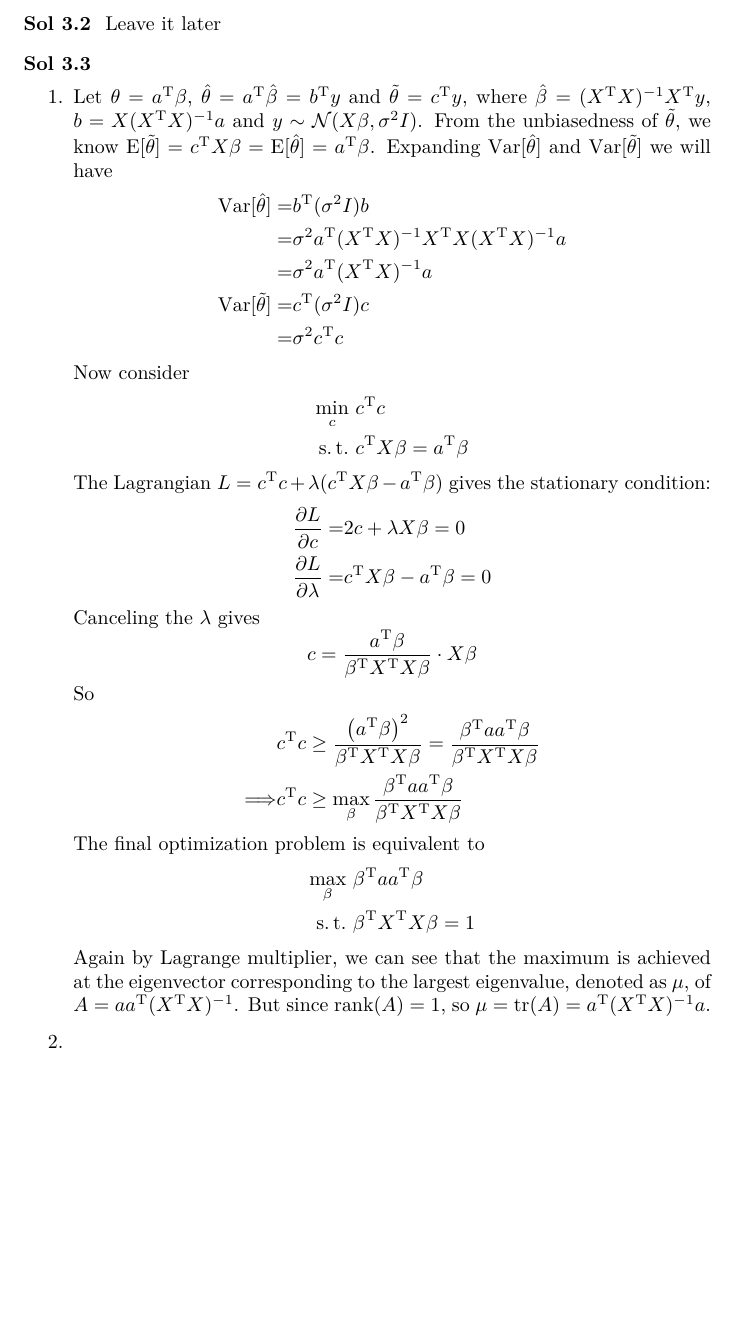
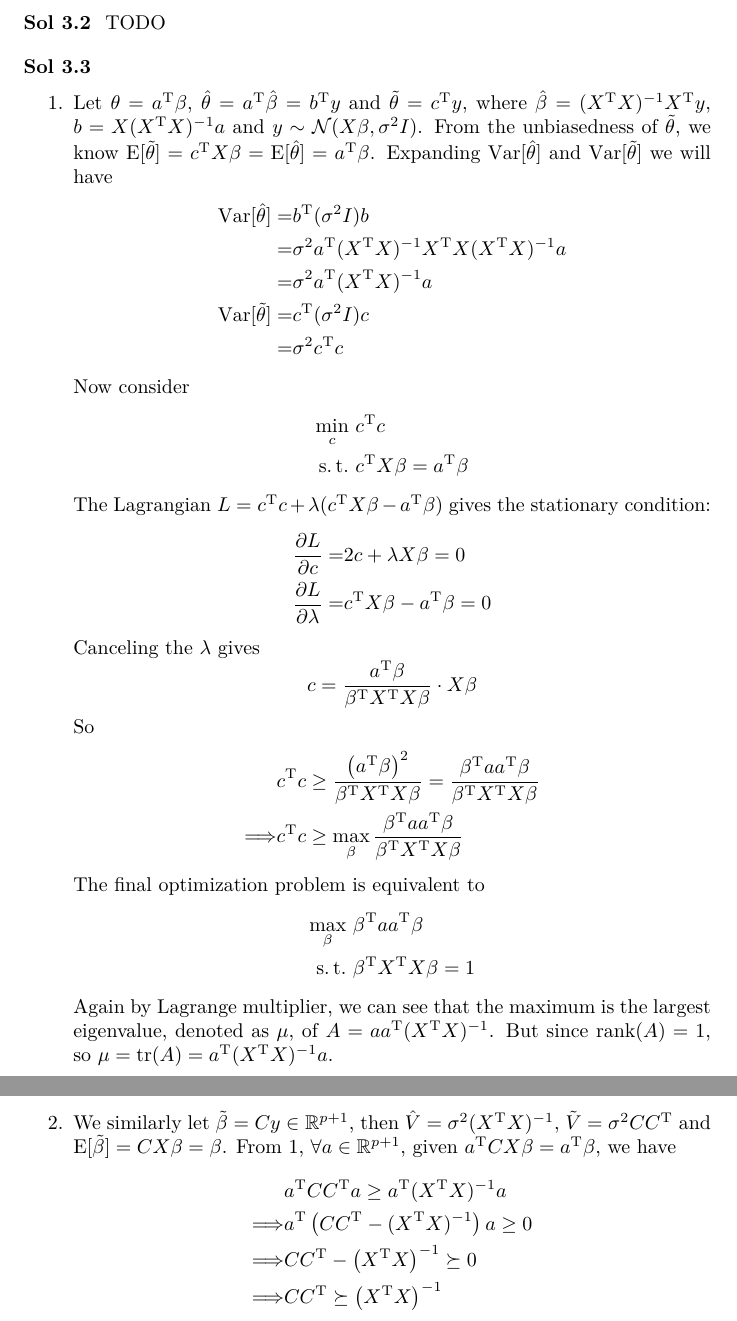
Before and after one commit to ziyuang/eslii-solutions, a LaTeX document (main.tex, which reads chapter03.tex): part of page 7 of 7 before the commit and two parts of pages 7 and 8 of 8 after it, the two joined at a grey line, cut at the place of the change, the shorter picture padded with empty space. Compiled offline with XeLaTeX.

Commit message:
Until 3.3 (2)

```diff
--- a/chapter03.tex
+++ b/chapter03.tex
@@ -49,13 +49,15 @@ F = \left(\frac{\hat{\beta}_j}{v_j}\right)^2 \frac{v_j}{\hat{\sigma}^2} = \frac{
 
 %3.2
 \begin{sol}
-Leave it later
+TODO
 \end{sol}
 
 %3.3
 \begin{sol}
 \begin{enumerate}
-\item Let $\theta=a^\mathrm{T}\beta$, $\hat{\theta}=a^\mathrm{T}\hat{\beta}=b^\mathrm{T}y$ and $\tilde{\theta}=c^\mathrm{T}y$, where $\hat{\beta}=(X^{\mathrm{T}}X)^{-1}X^{\mathrm{T}}y$, $b=X(X^{\mathrm{T}}X)^{-1}a$ and $y\sim\mathcal{N}(X\beta,\sigma^2I)$. From the unbiasedness of $\tilde{\theta}$, we know $\E[\tilde{\theta}]=c^{\mathrm{T}}X\beta=\E[\hat{\theta}]=a^\mathrm{T}\beta$. Expanding $\var[\hat{\theta}]$ and $\var[\tilde{\theta}]$ we will have
+\item
+\label{3.3-1}
+Let $\theta=a^\mathrm{T}\beta$, $\hat{\theta}=a^\mathrm{T}\hat{\beta}=b^\mathrm{T}y$ and $\tilde{\theta}=c^\mathrm{T}y$, where $\hat{\beta}=(X^{\mathrm{T}}X)^{-1}X^{\mathrm{T}}y$, $b=X(X^{\mathrm{T}}X)^{-1}a$ and $y\sim\mathcal{N}(X\beta,\sigma^2I)$. From the unbiasedness of $\tilde{\theta}$, we know $\E[\tilde{\theta}]=c^{\mathrm{T}}X\beta=\E[\hat{\theta}]=a^\mathrm{T}\beta$. Expanding $\var[\hat{\theta}]$ and $\var[\tilde{\theta}]$ we will have
 \begin{align*}
 \var[\hat{\theta}] =& b^\mathrm{T}(\sigma^2 I)b\\
 =& \sigma^2 a^\mathrm{T}(X^{\mathrm{T}}X)^{-1}X^\mathrm{T}X(X^{\mathrm{T}}X)^{-1}a\\
@@ -87,7 +89,13 @@ The final optimization problem is equivalent to
 \max_\beta \ & \beta^{\mathrm{T}}aa^{\mathrm{T}}\beta\\
 \st & \beta^{\mathrm{T}}X^{\mathrm{T}}X\beta=1
 \end{align*}
-Again by Lagrange multiplier, we can see that the maximum is achieved at the eigenvector corresponding to the largest eigenvalue, denoted as $\mu$, of $A=aa^{\mathrm{T}}(X^{\mathrm{T}}X)^{-1}$. But since $\mathrm{rank}(A)=1$, so $\mu=\tr(A)=a^{\mathrm{T}}(X^{\mathrm{T}}X)^{-1}a$.
-\item
+Again by Lagrange multiplier, we can see that the maximum is the largest eigenvalue, denoted as $\mu$, of $A=aa^{\mathrm{T}}(X^{\mathrm{T}}X)^{-1}$. But since $\mathrm{rank}(A)=1$, so $\mu=\tr(A)=a^{\mathrm{T}}(X^{\mathrm{T}}X)^{-1}a$.
+\item We similarly let $\tilde{\beta}=Cy\in\mathbb{R}^{p+1}$, then $\hat{V}=\sigma^2(X^\mathrm{T}X)^{-1}$, $\tilde{V}=\sigma^2CC^{\mathrm{T}}$ and $\E[\tilde{\beta}]=CX\beta=\beta$. From \ref{3.3-1}, $\forall a\in\mathbb{R}^{p+1}$, given $a^{\mathrm{T}}CX\beta=a^{\mathrm{T}}\beta$, we have
+\begin{align*}
+& a^{\mathrm{T}}CC^{\mathrm{T}}a\ge a^{\mathrm{T}}(X^\mathrm{T}X)^{-1}a\\
+\Longrightarrow & a^{\mathrm{T}}\left(CC^{\mathrm{T}}-(X^\mathrm{T}X)^{-1}\right)a\ge 0\\
+\Longrightarrow & CC^{\mathrm{T}} - \left(X^\mathrm{T}X\right)^{-1} \succeq 0\\
+\Longrightarrow & CC^{\mathrm{T}}\succeq \left(X^\mathrm{T}X\right)^{-1}
+\end{align*}
 \end{enumerate}
 \end{sol}
```
